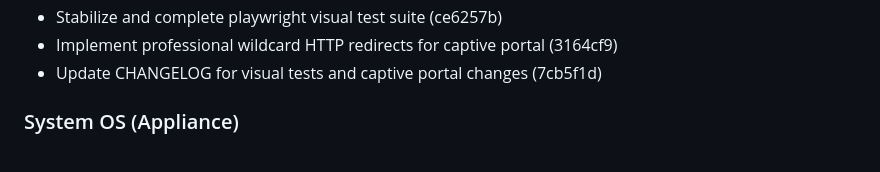
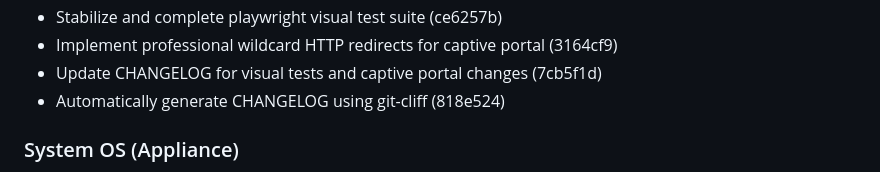
Before and after one commit to Menturan/MirrorDash, a Markdown page: CHANGELOG.md, the part around the change. Rendered like a GitHub page.

Commit message:
docs(core): final automated regeneration of CHANGELOG.md

```diff
--- a/CHANGELOG.md
+++ b/CHANGELOG.md
@@ -66,6 +66,7 @@ This reverts commit 9df14fa803ea5ade7af91f880fc3cf27fb6c0cfd. (1f58eb3)
 - Stabilize and complete playwright visual test suite (ce6257b)
 - Implement professional wildcard HTTP redirects for captive portal (3164cf9)
 - Update CHANGELOG for visual tests and captive portal changes (7cb5f1d)
+- Automatically generate CHANGELOG using git-cliff (818e524)
 
 ### System OS (Appliance)
 
```
